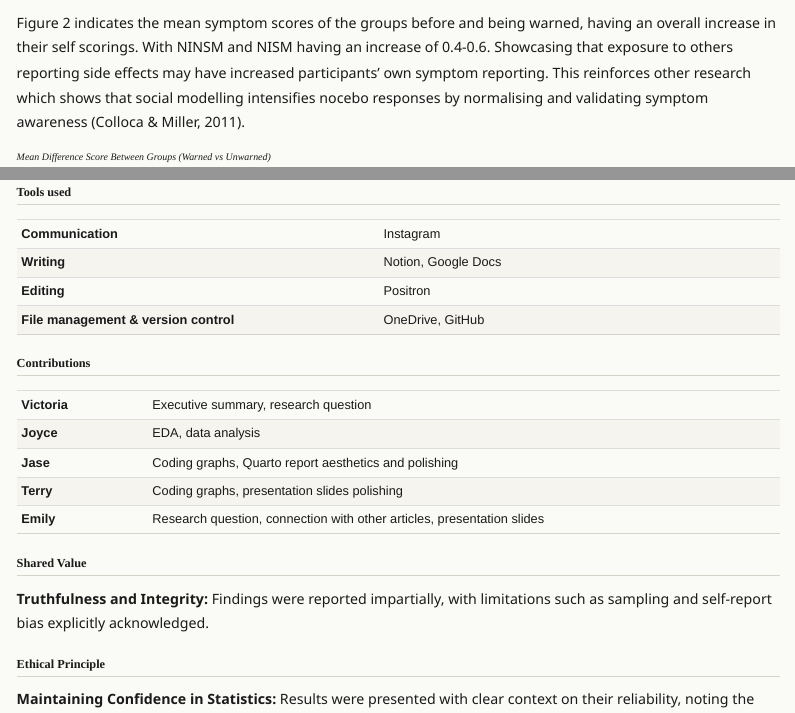
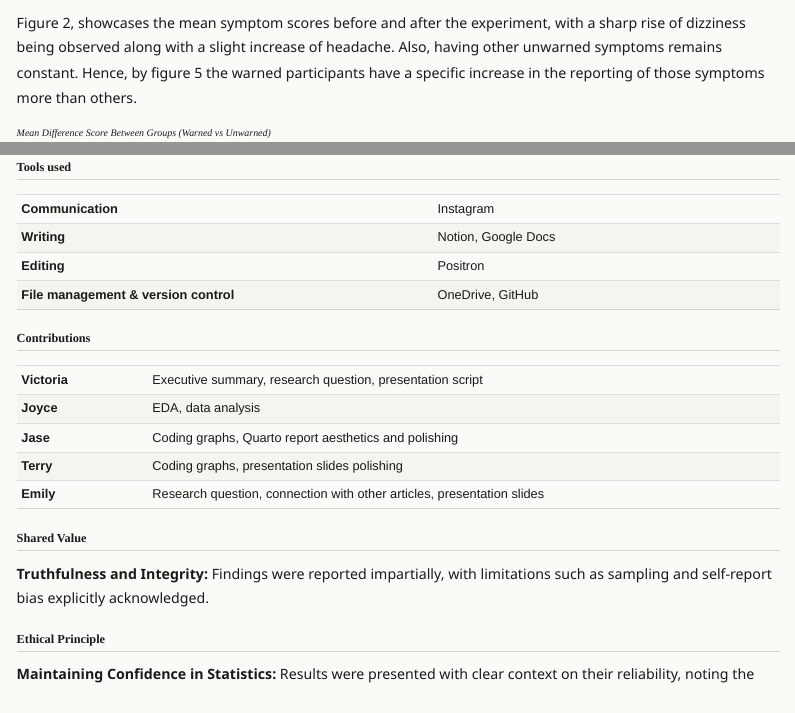
Before and after one commit to Jasemorin/DATA1901-Project-1, a Quarto document (report.qmd): the page in a window 1100 px wide, from 2080 px down, and a second part further down, joined at a grey line. Rendered offline with R 4.5, knitr and Pandoc in place of Quarto, with nearby package versions; some code elsewhere in the file could not run offline; menus at the side of the page are left out.

Commit message:
Fix graph captions

````diff
--- a/report.qmd
+++ b/report.qmd
@@ -211,7 +211,7 @@ legend("topright", legend = c("Before", "After"),
        col = c("steelblue", "tomato"), lty = 1, lwd = 2, bty = "n")
 ```
 
-Figure 2 indicates the mean symptom scores of the groups before and being warned, having an overall increase in their self scorings. With NINSM and NISM having an increase of 0.4-0.6. Showcasing that exposure to others reporting side effects may have increased participants’ own symptom reporting. This reinforces other research which shows that social modelling intensifies nocebo responses by normalising and validating symptom awareness (Colloca & Miller, 2011).
+Figure 2, showcases the mean symptom scores before and after the experiment, with a sharp rise of dizziness being observed along with a slight increase of headache. Also, having other unwarned symptoms remains constant. Hence, by figure 5 the warned participants have a specific increase in the reporting of those symptoms more than others.
 
 ### Mean Difference Score Between Groups (Warned vs Unwarned)
 
@@ -349,20 +349,20 @@ Overall, the consistent increase in warned but not unwarned symptoms demonstrate
 
 ## Tools used
 
-+-------------------------------------------+-----------------------------------------------+
-| **Communication**                         | Instagram                                     |
-+-------------------------------------------+-----------------------------------------------+
-| **Writing**                               | Notion, Google Docs                           |
-+-------------------------------------------+-----------------------------------------------+
-| **Editing**                               | Positron                                      |
-+-------------------------------------------+-----------------------------------------------+
-| **File management & version** **control** | OneDrive, GitHub                              |
-+-------------------------------------------+-----------------------------------------------+
++-------------------------------------------+------------------------------------+
+| **Communication**                         | Instagram                          |
++-------------------------------------------+------------------------------------+
+| **Writing**                               | Notion, Google Docs                |
++-------------------------------------------+------------------------------------+
+| **Editing**                               | Positron                           |
++-------------------------------------------+------------------------------------+
+| **File management & version** **control** | OneDrive, GitHub                   |
++-------------------------------------------+------------------------------------+
 
 ## Contributions
 
 +--------------+------------------------------------------------------------------------+
-| **Victoria** | Executive summary, research question                                   |
+| **Victoria** | Executive summary, research question, presentation script              |
 +--------------+------------------------------------------------------------------------+
 | **Joyce**    | EDA, data analysis                                                     |
 +--------------+------------------------------------------------------------------------+
````
Also changed, not shown: report.qmd (4 more changed lines).
